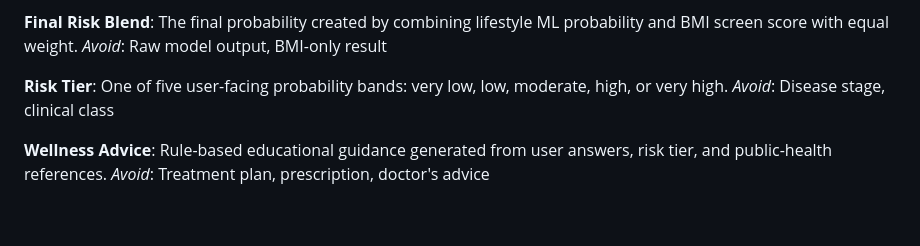
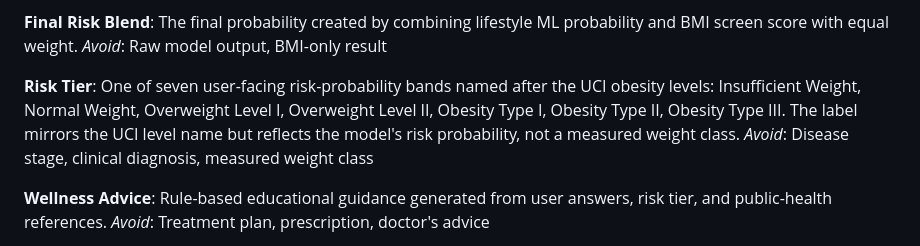
Before and after one commit to choruslover0/Machine-Learning-within-Application-for-analysis-a-probability-of-Obesity-in-Thai-People, a Markdown page: CONTEXT.md, the part around the change. Rendered like a GitHub page; blank space fills up the shorter version.

```diff
--- a/CONTEXT.md
+++ b/CONTEXT.md
@@ -41,8 +41,8 @@ The final probability created by combining lifestyle ML probability and BMI scre
 _Avoid_: Raw model output, BMI-only result
 
 **Risk Tier**:
-One of five user-facing probability bands: very low, low, moderate, high, or very high.
-_Avoid_: Disease stage, clinical class
+One of seven user-facing risk-probability bands named after the UCI obesity levels: Insufficient Weight, Normal Weight, Overweight Level I, Overweight Level II, Obesity Type I, Obesity Type II, Obesity Type III. The label mirrors the UCI level name but reflects the model's risk probability, not a measured weight class.
+_Avoid_: Disease stage, clinical diagnosis, measured weight class
 
 **Wellness Advice**:
 Rule-based educational guidance generated from user answers, risk tier, and public-health references.
```
Also changed, not shown: docs/ARCHITECTURE.md (+12 -0 lines).
